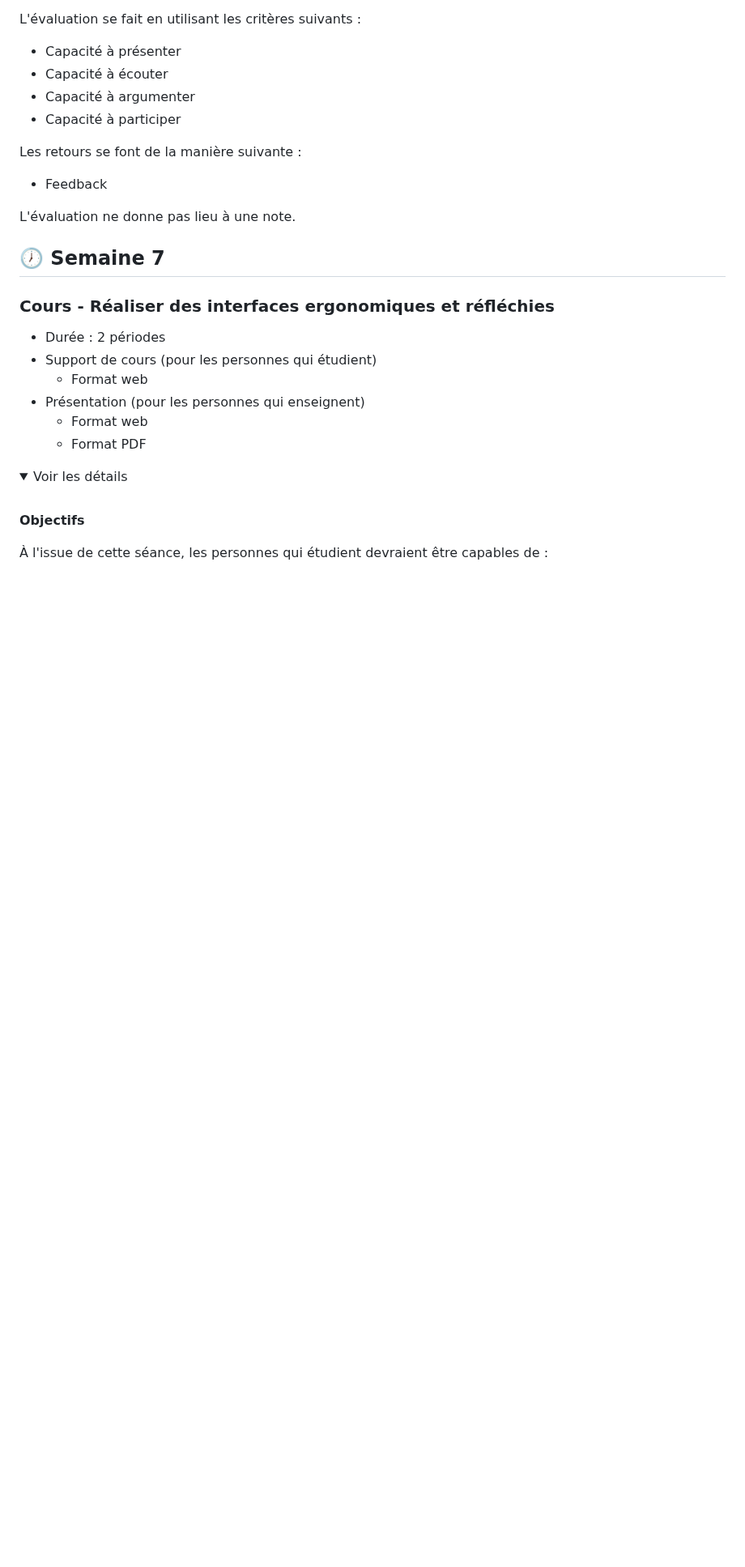
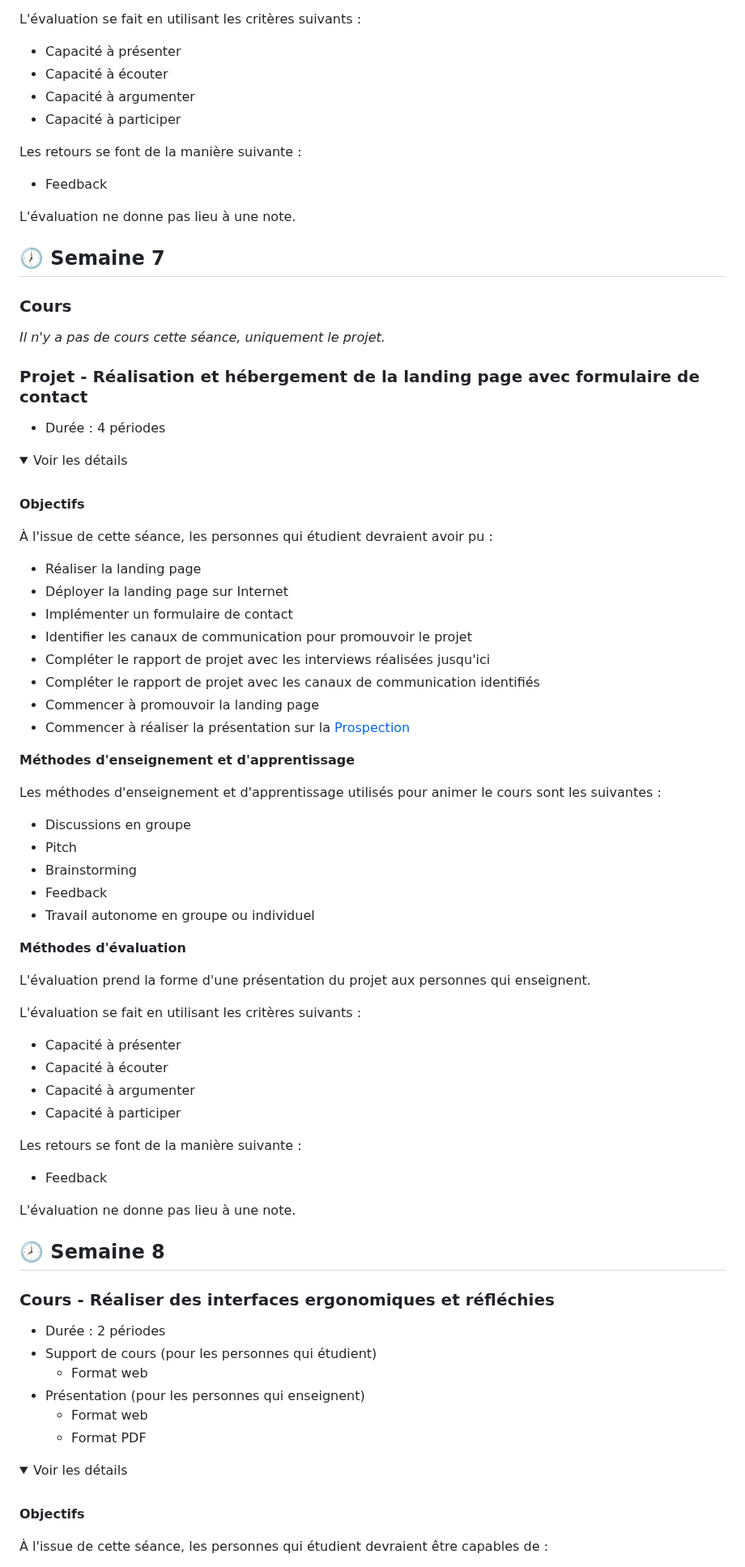
Before and after one commit to heig-vd-mvp-course/heig-vd-mvp-course, a Markdown page: README.md, the part around one of its changes. Shown at 81% size. Rendered like a GitHub page; folded sections open; blank space fills up the shorter version.

```diff
--- a/README.md
+++ b/README.md
@@ -594,6 +618,68 @@ L'évaluation ne donne pas lieu à une note.
 
 ## 🕖 Semaine 7
 
+### Cours
+
+_Il n'y a pas de cours cette séance, uniquement le projet._
+
+</details>
+
+### Projet - Réalisation et hébergement de la landing page avec formulaire de contact
+
+- Durée : 4 périodes
+
+<details>
+<summary>Voir les détails</summary>
+
+<br>
+
+**Objectifs**
+
+À l'issue de cette séance, les personnes qui étudient devraient avoir pu :
+
+- Réaliser la landing page
+- Déployer la landing page sur Internet
+- Implémenter un formulaire de contact
+- Identifier les canaux de communication pour promouvoir le projet
+- Compléter le rapport de projet avec les interviews réalisées jusqu'ici
+- Compléter le rapport de projet avec les canaux de communication identifiés
+- Commencer à promouvoir la landing page
+- Commencer à réaliser la présentation sur la
+  [Prospection](#projet---présentations-partages-et-discussions---prospection)
+
+**Méthodes d'enseignement et d'apprentissage**
+
+Les méthodes d'enseignement et d'apprentissage utilisés pour animer le cours
+sont les suivantes :
+
+- Discussions en groupe
+- Pitch
+- Brainstorming
+- Feedback
+- Travail autonome en groupe ou individuel
+
+**Méthodes d'évaluation**
+
+L'évaluation prend la forme d'une présentation du projet aux personnes qui
+enseignent.
+
+L'évaluation se fait en utilisant les critères suivants :
+
+- Capacité à présenter
+- Capacité à écouter
+- Capacité à argumenter
+- Capacité à participer
+
+Les retours se font de la manière suivante :
+
+- Feedback
+
+L'évaluation ne donne pas lieu à une note.
+
+</details>
+
+## 🕗 Semaine 8
+
 ### Cours - Réaliser des interfaces ergonomiques et réfléchies
 
 - Durée : 2 périodes
```
Also changed, not shown: other parts of README.md (+163 -192 lines).
